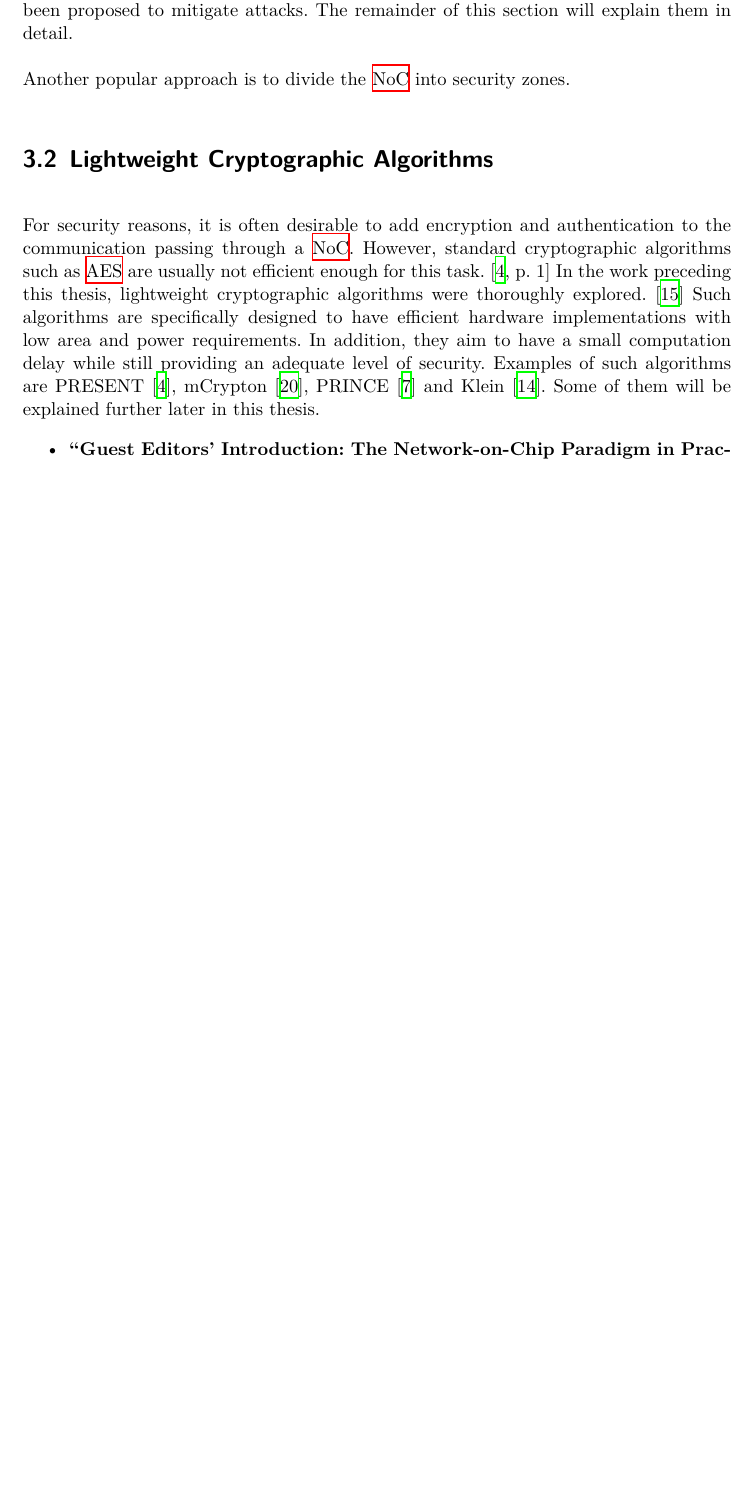
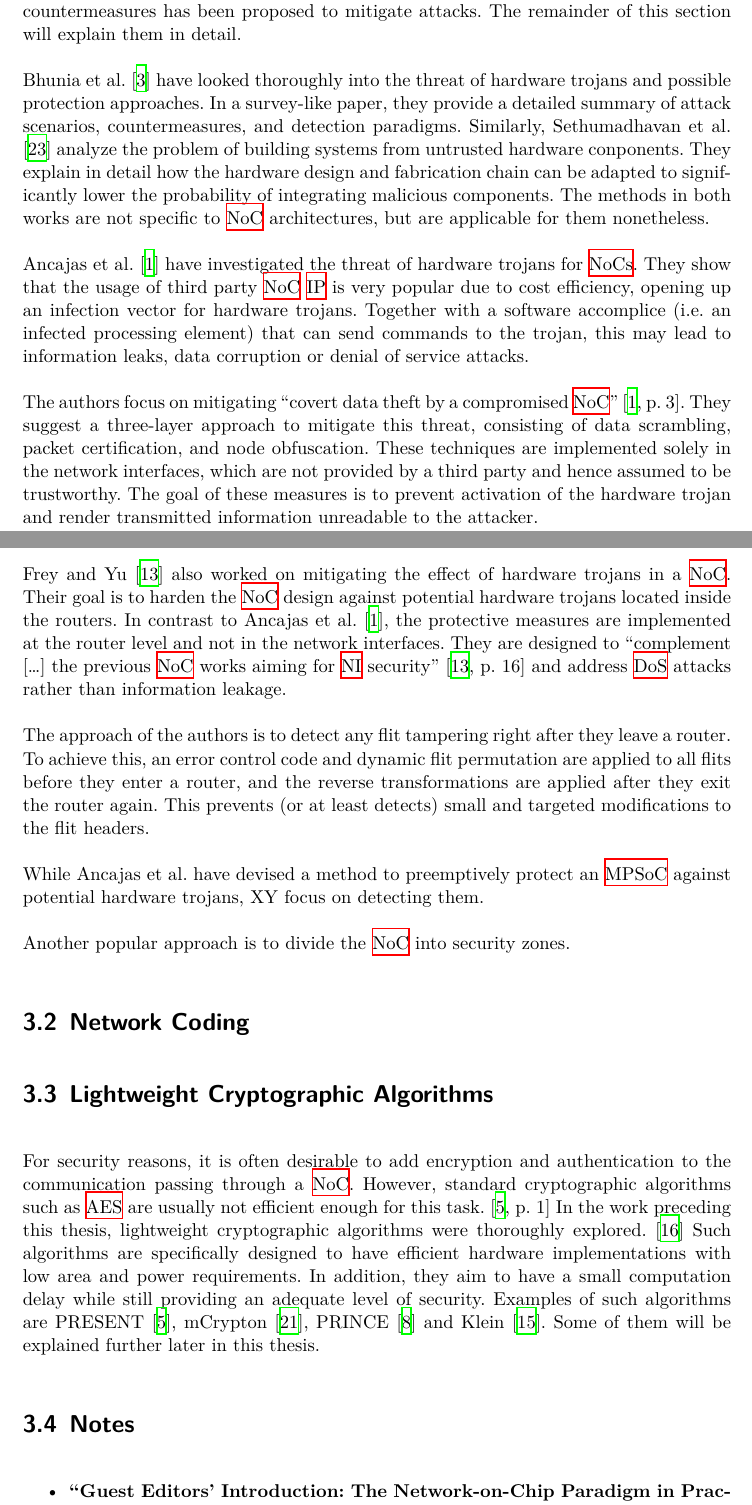
Before and after one commit to huljar/diploma-thesis, a LaTeX thesis (diplom.tex, which reads glossar.tex, kapitel/relatedwork.tex): part of page 11 of 33 before the commit and two parts of pages 12 and 13 of 35 after it, the two joined at a grey line, cut so that both start at the same text, the shorter picture padded with empty space. Compiled offline with XeLaTeX.

Commit message:
Continued work on fundamentals and related work

```diff
--- a/glossar.tex
+++ b/glossar.tex
@@ -32,3 +32,7 @@
     name = {GALS},
     description = {Globally Asynchronous, Locally Synchronous}
 }
+\newglossaryentry{dos}{
+    name = {DoS},
+    description = {Denial of Service}
+}
--- a/kapitel/relatedwork.tex
+++ b/kapitel/relatedwork.tex
@@ -7,11 +7,44 @@ general-purpose on-chip networks has been introduced in the early 2000s
 tasks in parallel. \citeauthor{ancajas14fortnocs} have shown that the threat is relevant, especially in cloud computing setups, where several
 untrusted applications may run at the same time. \cite{ancajas14fortnocs} % TODO: move this out of related work? also drop the untrusted applications part
 
-As the popularity of \glspl{noc} increases, so does the interest of adversaries to compromise \glspl{mpsoc} that implement them as their communication
-backbone. In recent research, many different attack vectors have been explored, and a variety of countermeasures has been proposed to mitigate
+In recent research, many different attack vectors have been explored, and a variety of countermeasures has been proposed to mitigate
 attacks. The remainder of this section will explain them in detail.
 
+% HT Survey & building trustworthy hardware
+\citeauthor{bhunia14hardwaretrojans} \cite{bhunia14hardwaretrojans} have looked thoroughly into the threat of hardware trojans and possible protection
+approaches. In a survey-like paper, they provide a detailed summary of attack scenarios, countermeasures, and detection paradigms. Similarly,
+\citeauthor{sethumadhavan15trustworthyhardware} \cite{sethumadhavan15trustworthyhardware} analyze the problem of building systems from untrusted
+hardware conponents. They explain in detail how the hardware design and fabrication chain can be adapted to significantly lower the probability of
+integrating malicious components. The methods in both works are not specific to \gls{noc} architectures, but are applicable for them nonetheless.
+
+% Fort-NoCs
+\citeauthor{ancajas14fortnocs} \cite{ancajas14fortnocs} have investigated the threat of hardware trojans for \glspl{noc}. They show that the usage of
+third party \gls{noc} \gls{ip} is very popular due to cost efficiency, opening up an infection vector for hardware
+trojans. Together with a software accomplice (i.e. an infected processing element) that can send commands to the trojan, this may
+lead to information leaks, data corruption or denial of service attacks.
+
+The authors focus on mitigating \enquote{covert data theft by a compromised \gls{noc}} \cite[3]{ancajas14fortnocs}. They suggest a three-layer
+approach to mitigate this threat, consisting of data scrambling, packet certification, and node obfuscation. These techniques are
+implemented solely in the network interfaces, which are not provided by a third party and hence assumed to be trustworthy. The goal of these measures
+is to prevent activation of the hardware trojan and render transmitted information unreadable to the attacker.
+
+% Hardened NoC design
+\citeauthor{frey17hardenednoc} \cite{frey17hardenednoc} also worked on mitigating the effect of hardware trojans in a \gls{noc}. Their goal is to
+harden the \gls{noc} design against potential hardware trojans located inside the routers. In contrast to \citeauthor{ancajas14fortnocs}
+\cite{ancajas14fortnocs}, the protective measures are implemented at the router level and not in the network interfaces. They are designed to
+\enquote{complement […] the previous \gls{noc} works aiming for \gls{ni} security} \cite[16]{frey17hardenednoc} and address \gls{dos} attacks rather
+than information leakage.
+
+The approach of the authors is to detect any flit tampering right after they leave a router. To achieve this, an error control code and dynamic flit
+permutation are applied to all flits before they enter a router, and the reverse transformations are applied after they exit the router again. This
+prevents (or at least detects) small and targeted modifications to the flit headers. % TODO: not the best wording
+
+While \citeauthor{ancajas14fortnocs} have devised a method to preemptively protect an \gls{mpsoc} against potential hardware trojans, XY focus on
+detecting them.
+
 Another popular approach is to divide the \gls{noc} into security zones.
+
+\section{Network Coding}\label{sec:networkcodingrel}
 
 \section{Lightweight Cryptographic Algorithms}\label{sec:lightweightcrypto}
 For security reasons, it is often desirable to add encryption and authentication to the communication passing through a \gls{noc}. However,
@@ -23,6 +56,7 @@ computation delay while still providing an adequate level of security. Examples
 mCrypton \cite{lim06mcrypton}, PRINCE \cite{borghoff12prince} and Klein \cite{gong12klein}. Some of them will be explained further later in this
 thesis. % TODO: reference this when explaining PRINCE later on
 
+\section{Notes}
 \begin{itemize}
     \item \textbf{\citetitle{ivanov05nocintroduction}}
         \begin{itemize}
```
Also changed, not shown: diplom.tex (+1 -0 lines), kapitel/fundamentals.tex (+26 -10 lines), kapitel/introduction.tex (+3 -0 lines), kapitel/relatedwork.tex (2 more changed lines).
